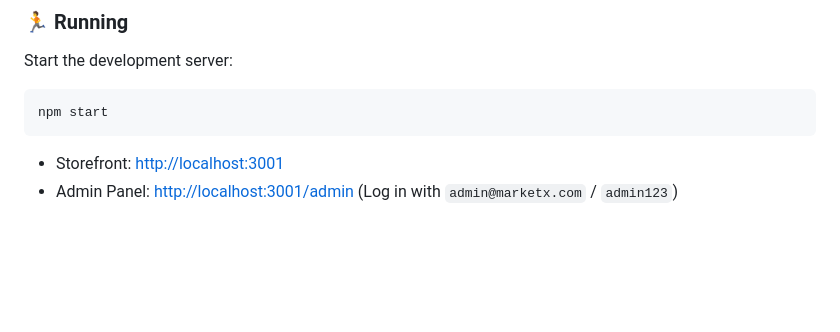
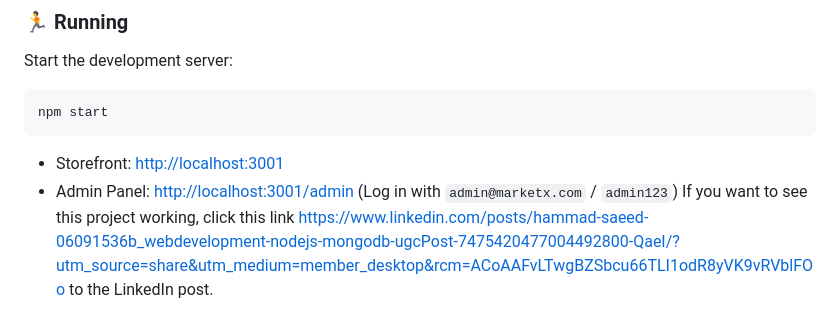
Before and after one commit to hammadsaeed983-codes/smart-market-place-phase3, a Markdown page: README.md, the part around the change. GitHub-like rendering; blank space fills up the shorter version.

````diff
--- a/README.md
+++ b/README.md
@@ -118,3 +118,4 @@ npm start
 ```
 - Storefront: [http://localhost:3001](http://localhost:3001)
 - Admin Panel: [http://localhost:3001/admin](http://localhost:3001/admin) (Log in with `admin@marketx.com` / `admin123`)
+ If you want to see this project working, click this link https://www.linkedin.com/posts/hammad-saeed-06091536b_webdevelopment-nodejs-mongodb-ugcPost-7475420477004492800-QaeI/?utm_source=share&utm_medium=member_desktop&rcm=ACoAAFvLTwgBZSbcu66TLI1odR8yVK9vRVblFOo to the LinkedIn post.
````
